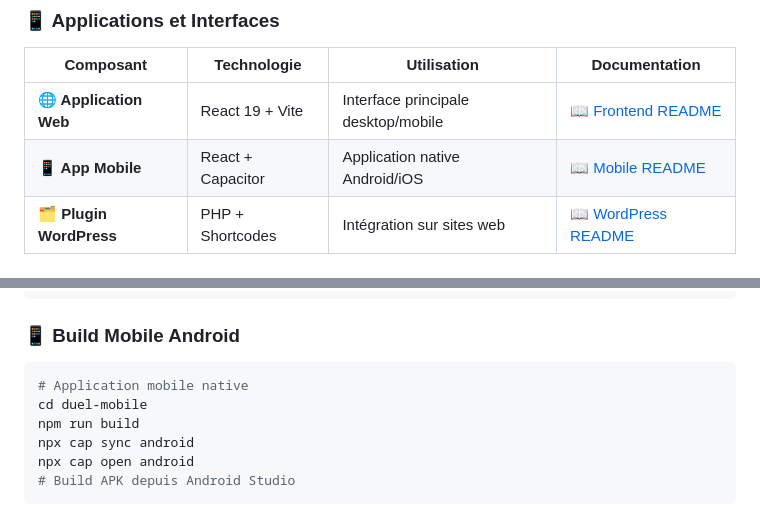
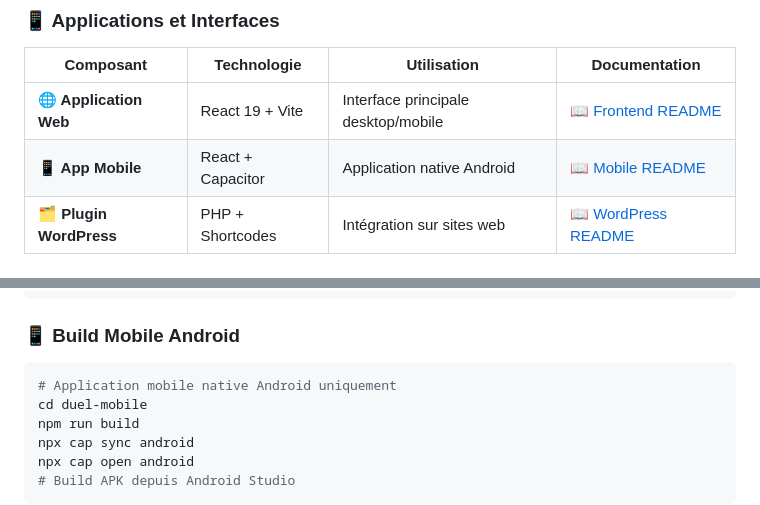
Before and after one commit to BenribsLab/duelByBenribsLab, a Markdown page: README.md, 2 parts joined by grey strips. GitHub-like rendering.

Commit message:
mod readme general

````diff
--- a/README.md
+++ b/README.md
@@ -19,7 +19,7 @@
 | Composant | Technologie | Utilisation | Documentation |
 |-----------|-------------|-------------|---------------|
 | **🌐 Application Web** | React 19 + Vite | Interface principale desktop/mobile | [📖 Frontend README](./duel-frontend/README.md) |
-| **📱 App Mobile** | React + Capacitor | Application native Android/iOS | [📖 Mobile README](./duel-mobile/README.md) |
+| **📱 App Mobile** | React + Capacitor | Application native Android | [📖 Mobile README](./duel-mobile/README.md) |
 | **🗂️ Plugin WordPress** | PHP + Shortcodes | Intégration sur sites web | [📖 WordPress README](./WP_DuelByBenribsLab/README.md) |
 
 ### ⚙️ Backend et Infrastructure
@@ -186,7 +186,7 @@ cd duel-frontend && npm run dev # Frontend sur port 5173
 
 ### 📱 Build Mobile Android
 ```bash
-# Application mobile native
+# Application mobile native Android uniquement
 cd duel-mobile
 npm run build
 npx cap sync android
````
